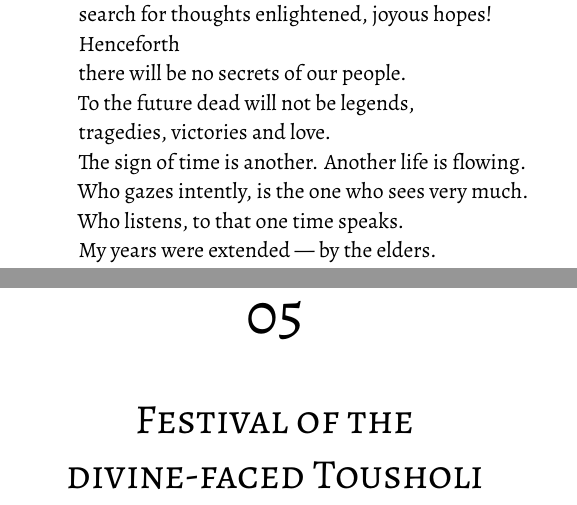
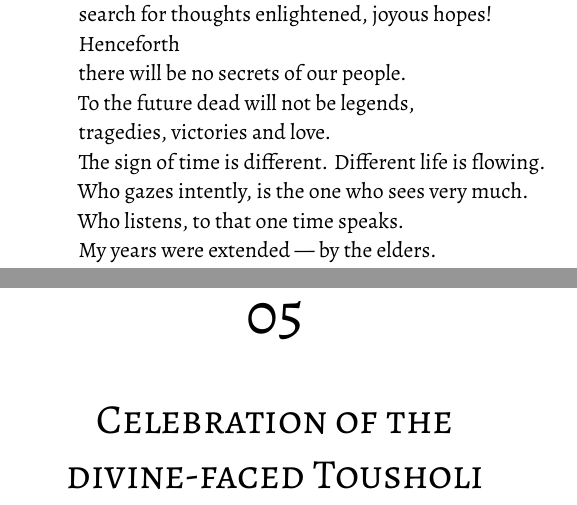
Before and after one commit to artax-malx/literary-translations, a LaTeX book (out-the-darkness-of-ages/main.tex): two parts of pages 9 and 23 of 32, joined at a grey line, cut so that both start at the same text. Compiled offline with XeLaTeX.

Commit message:
Changed word to a more fitting one in poem.

```diff
--- a/out-the-darkness-of-ages/main.tex
+++ b/out-the-darkness-of-ages/main.tex
@@ -265,7 +265,7 @@ Henceforth\\
 there will be no secrets of our people.\\
 To the future dead will not be legends,\\
 tragedies, victories and love.\\
-The sign of time is another. Another life \rlap{is flowing.}\\
+The sign of time is different. Different life \rlap{is flowing.}\\
 Who gazes intently, is the one who \rlap{sees very much.}\\
 Who listens, to that one time speaks.\\
 My years were extended — by the elders.\\
@@ -353,7 +353,7 @@ half of the garden Dokki --- wife of the brother-in-law --- was milking a cow.
 \chapter{Pagans}
 \chapter{First love}
 \chapter{At the old tower}
-\chapter{Festival of the divine-faced Tousholi}
+\chapter{Celebration of the divine-faced Tousholi}
 \chapter{Before dawn}
 \chapter{Soldiers}
 \chapter{<<I -- committee!>>}
```
Also changed, not shown: out-the-darkness-of-ages/main.pdf.
